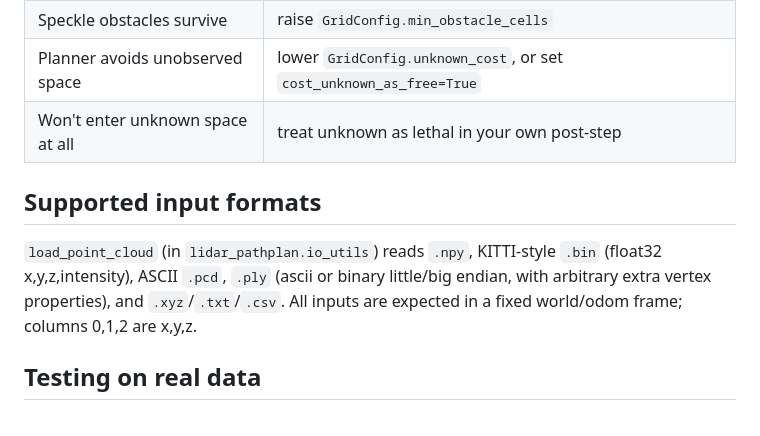
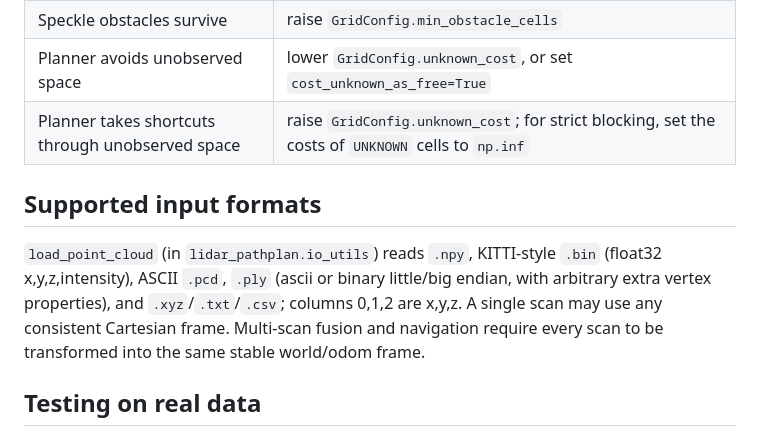
Before and after one commit to Sanjit-K/LidarPathPlanning, a Markdown page: README.md, the part around one of its changes. Drawn GitHub-style.

```diff
--- a/README.md
+++ b/README.md
@@ -104,15 +118,16 @@ obstacles. Diagonal corner-cutting between two blocked cells is forbidden.
 | Small steps wrongly blocked | raise `max_step` |
 | Speckle obstacles survive | raise `GridConfig.min_obstacle_cells` |
 | Planner avoids unobserved space | lower `GridConfig.unknown_cost`, or set `cost_unknown_as_free=True` |
-| Won't enter unknown space at all | treat unknown as lethal in your own post-step |
+| Planner takes shortcuts through unobserved space | raise `GridConfig.unknown_cost`; for strict blocking, set the costs of `UNKNOWN` cells to `np.inf` |
 
 ## Supported input formats
 
 `load_point_cloud` (in `lidar_pathplan.io_utils`) reads `.npy`, KITTI-style
 `.bin` (float32 x,y,z,intensity), ASCII `.pcd`, `.ply` (ascii or binary
 little/big endian, with arbitrary extra vertex properties), and
-`.xyz`/`.txt`/`.csv`. All inputs are expected in a fixed world/odom frame;
-columns 0,1,2 are x,y,z.
+`.xyz`/`.txt`/`.csv`; columns 0,1,2 are x,y,z. A single scan may use any
+consistent Cartesian frame. Multi-scan fusion and navigation require every scan
+to be transformed into the same stable world/odom frame.
 
 ## Testing on real data
 
```
Also changed, not shown: other parts of README.md (+53 -30 lines).
